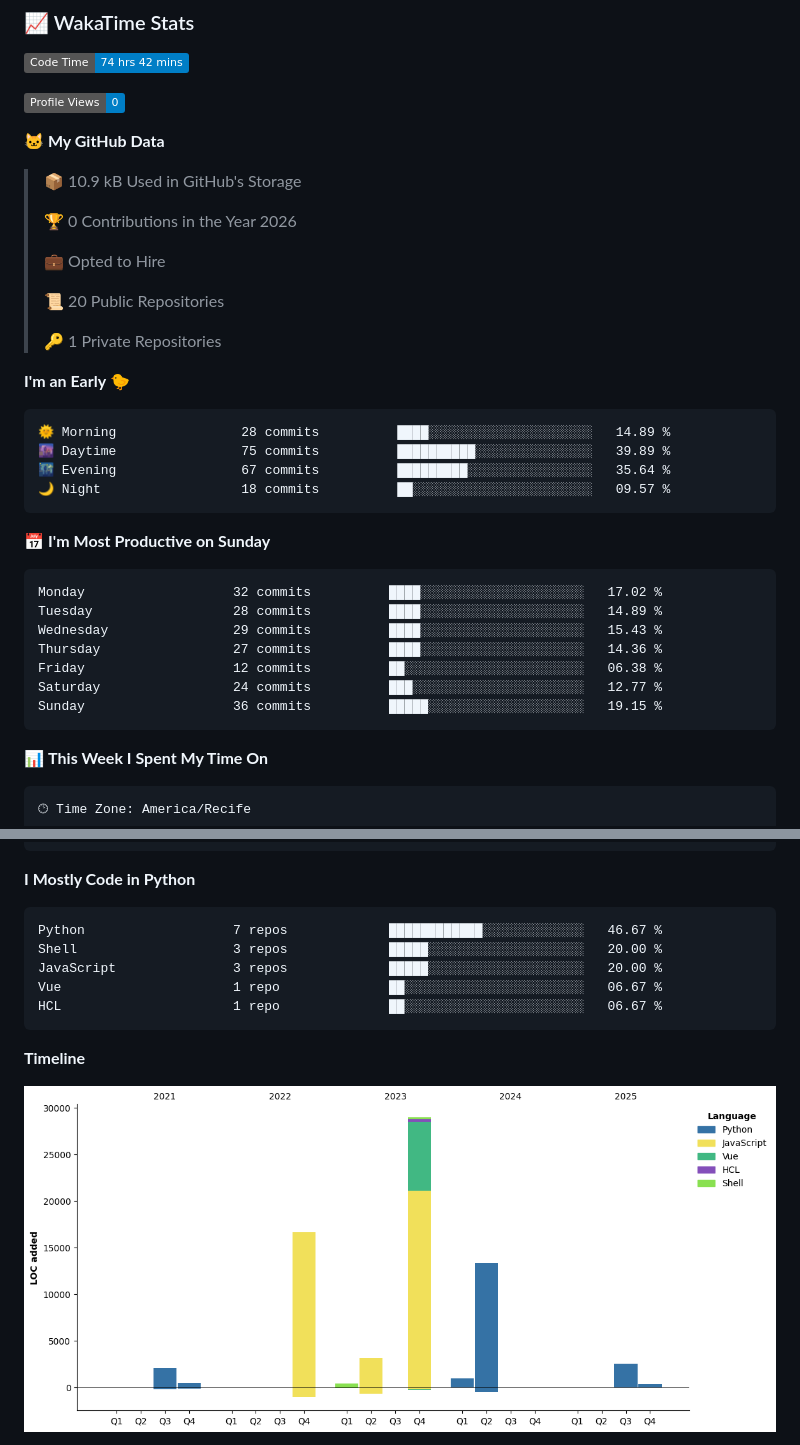
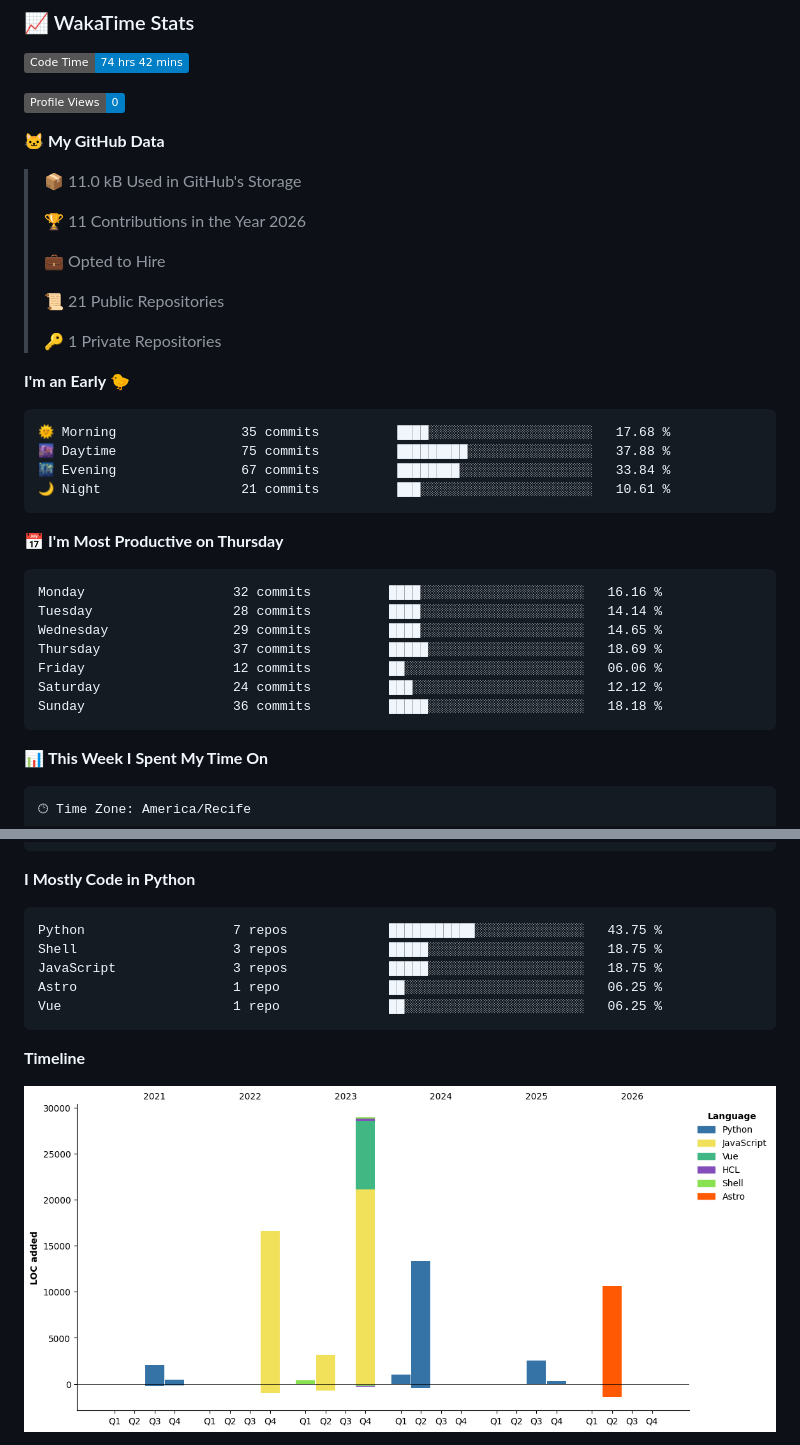
Before and after one commit to mr-reinaldo/mr-reinaldo, a Markdown page: README.md, 2 parts joined by grey strips. Drawn GitHub-style; pictures changed too: assets/bar_graph.png; badges without logos.

Commit message:
Updated with Dev Metrics

````diff
--- a/README.md
+++ b/README.md
@@ -89,34 +89,34 @@
 
 **🐱 My GitHub Data**
 
-> 📦 10.9 kB Used in GitHub's Storage
+> 📦 11.0 kB Used in GitHub's Storage
  >
-> 🏆 0 Contributions in the Year 2026
+> 🏆 11 Contributions in the Year 2026
  >
 > 💼 Opted to Hire
  >
-> 📜 20 Public Repositories
+> 📜 21 Public Repositories
  >
 > 🔑 1 Private Repositories
  >
 **I'm an Early 🐤**
 
 ```text
-🌞 Morning                28 commits          ████░░░░░░░░░░░░░░░░░░░░░   14.89 %
-🌆 Daytime                75 commits          ██████████░░░░░░░░░░░░░░░   39.89 %
-🌃 Evening                67 commits          █████████░░░░░░░░░░░░░░░░   35.64 %
-🌙 Night                  18 commits          ██░░░░░░░░░░░░░░░░░░░░░░░   09.57 %
+🌞 Morning                35 commits          ████░░░░░░░░░░░░░░░░░░░░░   17.68 %
+🌆 Daytime                75 commits          █████████░░░░░░░░░░░░░░░░   37.88 %
+🌃 Evening                67 commits          ████████░░░░░░░░░░░░░░░░░   33.84 %
+🌙 Night                  21 commits          ███░░░░░░░░░░░░░░░░░░░░░░   10.61 %
 ```
-📅 **I'm Most Productive on Sunday**
+📅 **I'm Most Productive on Thursday**
 
 ```text
-Monday                   32 commits          ████░░░░░░░░░░░░░░░░░░░░░   17.02 %
-Tuesday                  28 commits          ████░░░░░░░░░░░░░░░░░░░░░   14.89 %
-Wednesday                29 commits          ████░░░░░░░░░░░░░░░░░░░░░   15.43 %
-Thursday                 27 commits          ████░░░░░░░░░░░░░░░░░░░░░   14.36 %
-Friday                   12 commits          ██░░░░░░░░░░░░░░░░░░░░░░░   06.38 %
-Saturday                 24 commits          ███░░░░░░░░░░░░░░░░░░░░░░   12.77 %
-Sunday                   36 commits          █████░░░░░░░░░░░░░░░░░░░░   19.15 %
+Monday                   32 commits          ████░░░░░░░░░░░░░░░░░░░░░   16.16 %
+Tuesday                  28 commits          ████░░░░░░░░░░░░░░░░░░░░░   14.14 %
+Wednesday                29 commits          ████░░░░░░░░░░░░░░░░░░░░░   14.65 %
+Thursday                 37 commits          █████░░░░░░░░░░░░░░░░░░░░   18.69 %
+Friday                   12 commits          ██░░░░░░░░░░░░░░░░░░░░░░░   06.06 %
+Saturday                 24 commits          ███░░░░░░░░░░░░░░░░░░░░░░   12.12 %
+Sunday                   36 commits          █████░░░░░░░░░░░░░░░░░░░░   18.18 %
 ```
 
 
@@ -141,11 +141,11 @@ No Activity Tracked This Week
 **I Mostly Code in Python**
 
 ```text
-Python                   7 repos             ████████████░░░░░░░░░░░░░   46.67 %
-Shell                    3 repos             █████░░░░░░░░░░░░░░░░░░░░   20.00 %
-JavaScript               3 repos             █████░░░░░░░░░░░░░░░░░░░░   20.00 %
-Vue                      1 repo              ██░░░░░░░░░░░░░░░░░░░░░░░   06.67 %
-HCL                      1 repo              ██░░░░░░░░░░░░░░░░░░░░░░░   06.67 %
+Python                   7 repos             ███████████░░░░░░░░░░░░░░   43.75 %
+Shell                    3 repos             █████░░░░░░░░░░░░░░░░░░░░   18.75 %
+JavaScript               3 repos             █████░░░░░░░░░░░░░░░░░░░░   18.75 %
+Astro                    1 repo              ██░░░░░░░░░░░░░░░░░░░░░░░   06.25 %
+Vue                      1 repo              ██░░░░░░░░░░░░░░░░░░░░░░░   06.25 %
 ```
 
 
````
Also changed, not shown: other parts of README.md (+1 -1 lines).
